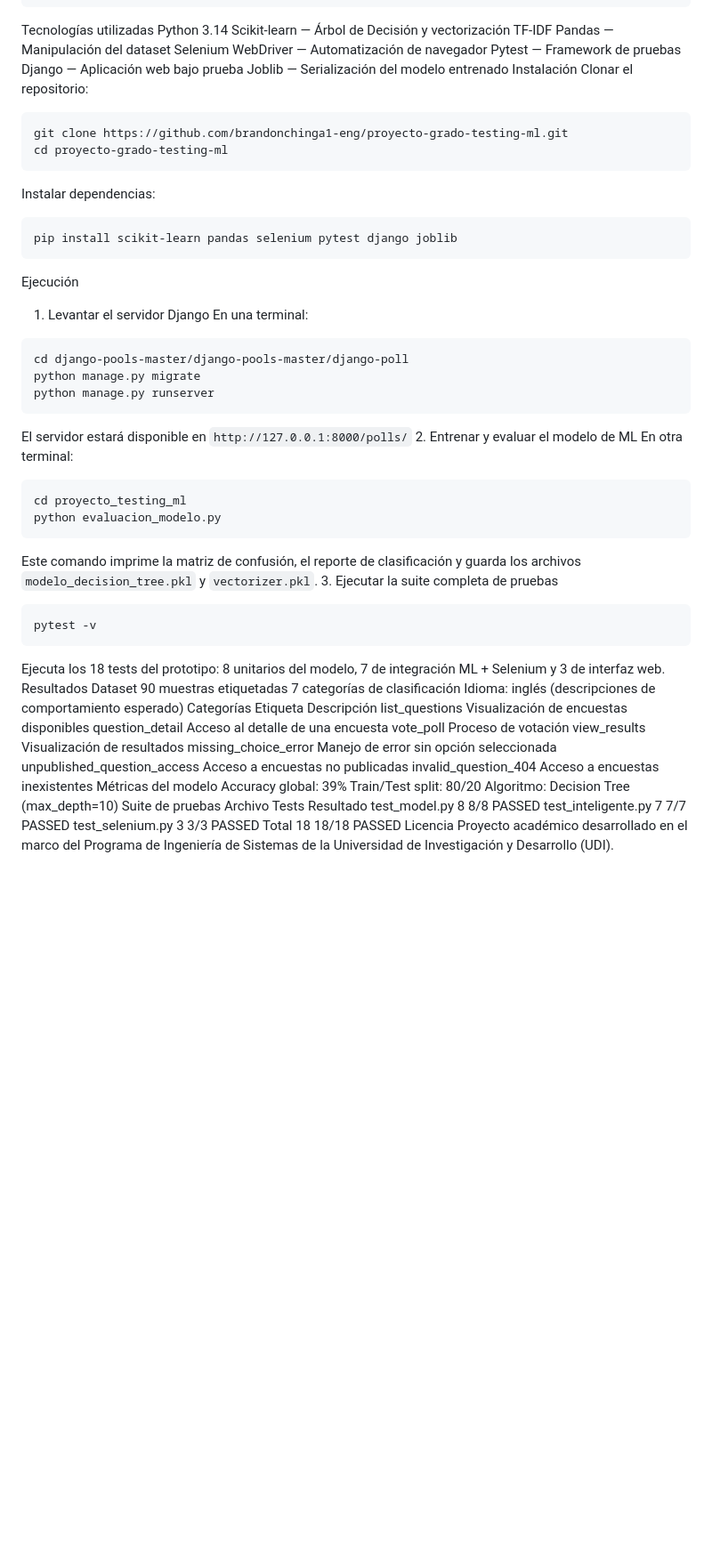
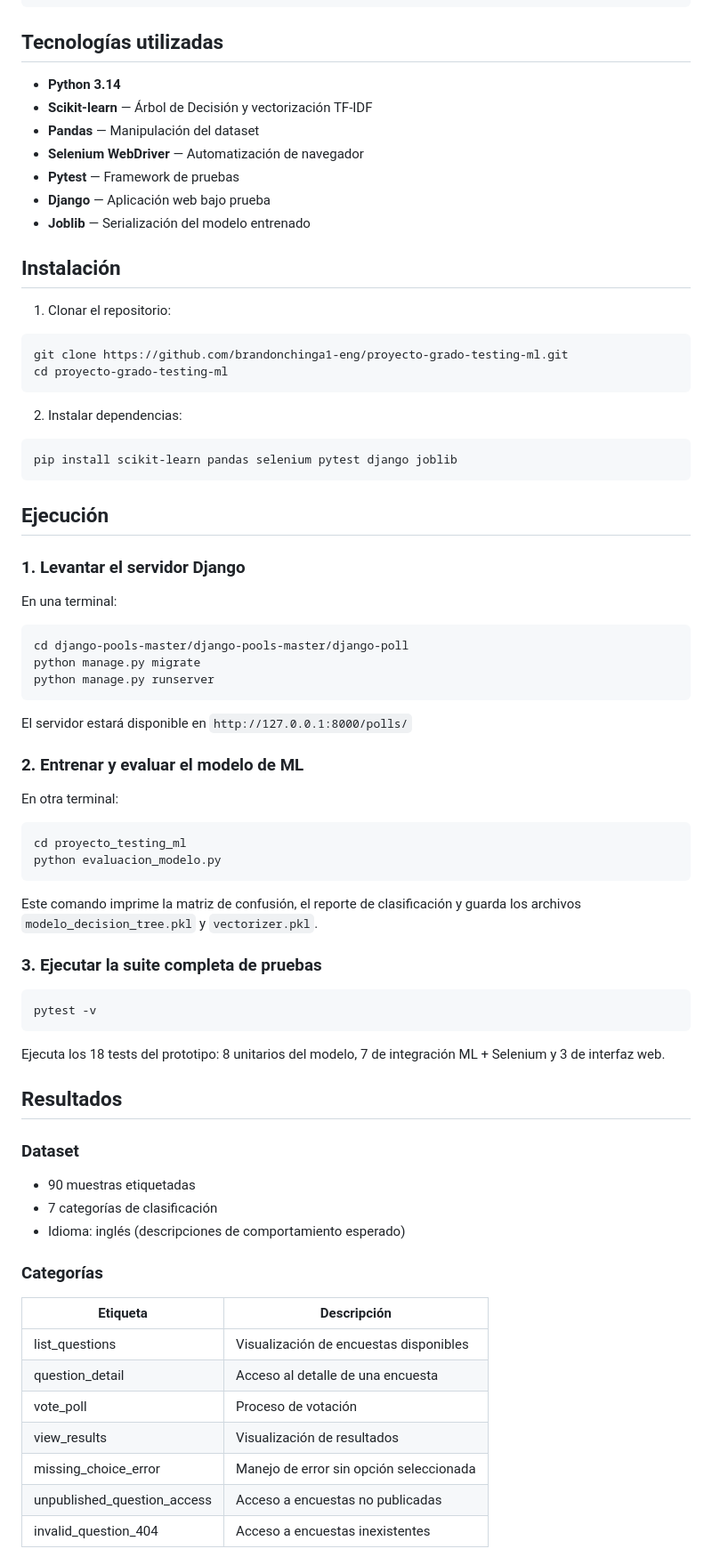
Before and after one commit to brandonchinga1-eng/proyecto-grado-testing-ml, a Markdown page: README.md, the part around one of its changes. Shown at 89% size. Rendered like a GitHub page; blank space fills up the shorter version.

````diff
--- a/README.md
+++ b/README.md
@@ -27,67 +36,82 @@ proyecto-grado-testing-ml/
 ├── .gitignore
 └── README.md
 ```
-Tecnologías utilizadas
-Python 3.14
-Scikit-learn — Árbol de Decisión y vectorización TF-IDF
-Pandas — Manipulación del dataset
-Selenium WebDriver — Automatización de navegador
-Pytest — Framework de pruebas
-Django — Aplicación web bajo prueba
-Joblib — Serialización del modelo entrenado
-Instalación
-Clonar el repositorio:
+
+## Tecnologías utilizadas
+
+- **Python 3.14**
+- **Scikit-learn** — Árbol de Decisión y vectorización TF-IDF
+- **Pandas** — Manipulación del dataset
+- **Selenium WebDriver** — Automatización de navegador
+- **Pytest** — Framework de pruebas
+- **Django** — Aplicación web bajo prueba
+- **Joblib** — Serialización del modelo entrenado
+
+## Instalación
+
+1. Clonar el repositorio:
+
 ```bash
 git clone https://github.com/brandonchinga1-eng/proyecto-grado-testing-ml.git
 cd proyecto-grado-testing-ml
 ```
-Instalar dependencias:
+
+2. Instalar dependencias:
+
 ```bash
 pip install scikit-learn pandas selenium pytest django joblib
 ```
-Ejecución
-1. Levantar el servidor Django
+
+## Ejecución
+
+### 1. Levantar el servidor Django
+
 En una terminal:
+
 ```bash
 cd django-pools-master/django-pools-master/django-poll
 python manage.py migrate
 python manage.py runserver
 ```
+
 El servidor estará disponible en `http://127.0.0.1:8000/polls/`
-2. Entrenar y evaluar el modelo de ML
+
+### 2. Entrenar y evaluar el modelo de ML
+
 En otra terminal:
+
 ```bash
 cd proyecto_testing_ml
 python evaluacion_modelo.py
 ```
+
 Este comando imprime la matriz de confusión, el reporte de clasificación y guarda los archivos `modelo_decision_tree.pkl` y `vectorizer.pkl`.
-3. Ejecutar la suite completa de pruebas
+
+### 3. Ejecutar la suite completa de pruebas
+
 ```bash
 pytest -v
 ```
+
 Ejecuta los 18 tests del prototipo: 8 unitarios del modelo, 7 de integración ML + Selenium y 3 de interfaz web.
-Resultados
-Dataset
-90 muestras etiquetadas
-7 categorías de clasificación
-Idioma: inglés (descripciones de comportamiento esperado)
-Categorías
-Etiqueta	Descripción
-list_questions	Visualización de encuestas disponibles
-question_detail	Acceso al detalle de una encuesta
-vote_poll	Proceso de votación
-view_results	Visualización de resultados
-missing_choice_error	Manejo de error sin opción seleccionada
-unpublished_question_access	Acceso a encuestas no publicadas
-invalid_question_404	Acceso a encuestas inexistentes
-Métricas del modelo
-Accuracy global: 39%
-Train/Test split: 80/20
-Algoritmo: Decision Tree (max_depth=10)
-Suite de pruebas
-Archivo	Tests	Resultado
-test_model.py	8	8/8 PASSED
-test_inteligente.py	7	7/7 PASSED
-test_selenium.py	3	3/3 PASSED
-Total	18	18/18 PASSED
-Licencia
+
+## Resultados
+
+### Dataset
+
+- 90 muestras etiquetadas
+- 7 categorías de clasificación
+- Idioma: inglés (descripciones de comportamiento esperado)
+
+### Categorías
+
+|     Etiqueta   |          Descripción           |
+|----------------|--------------------------------|
+| list_questions | Visualización de encuestas disponibles |
+| question_detail | Acceso al detalle de una encuesta |
+| vote_poll      |    Proceso de votación |
+| view_results     |   Visualización de resultados |
+| missing_choice_error | Manejo de error sin opción seleccionada |
+| unpublished_question_access | Acceso a encuestas no publicadas |
+| invalid_question_404 | Acceso a encuestas inexistentes |
+
````
Also changed, not shown: other parts of README.md (+32 -6 lines).
